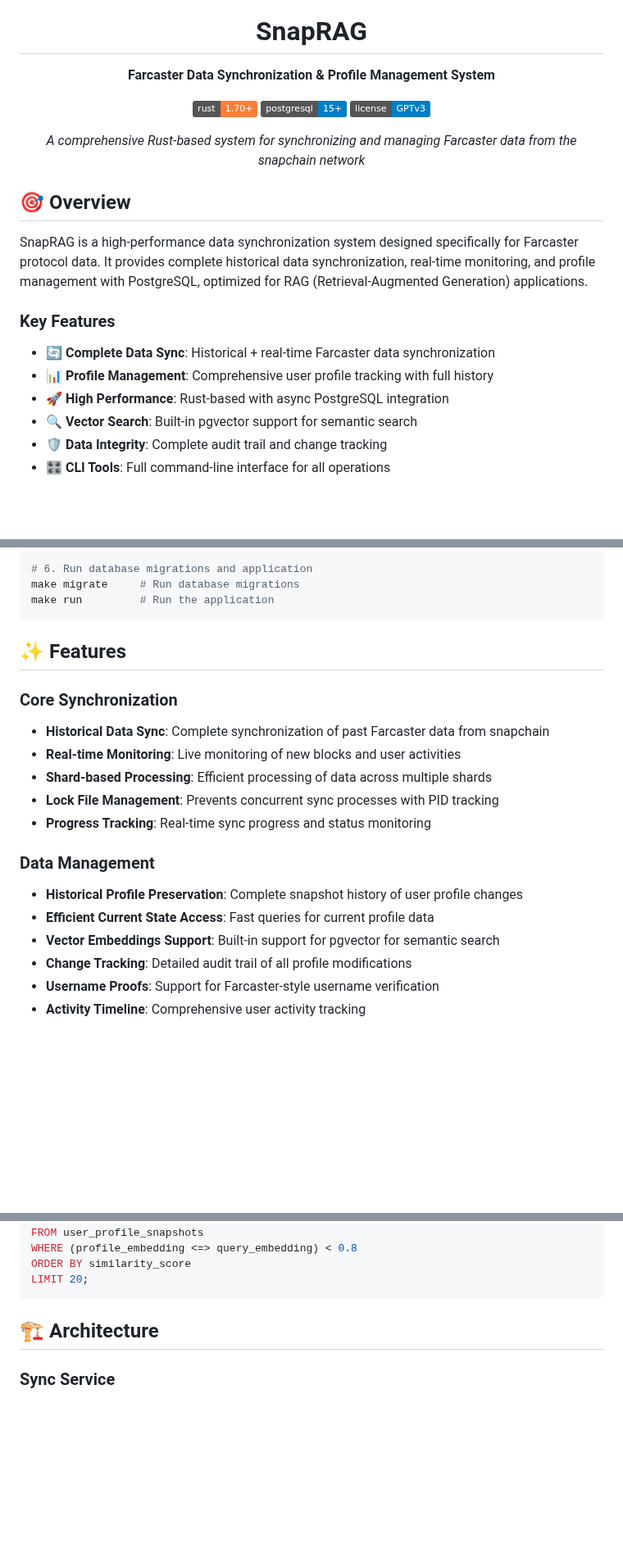
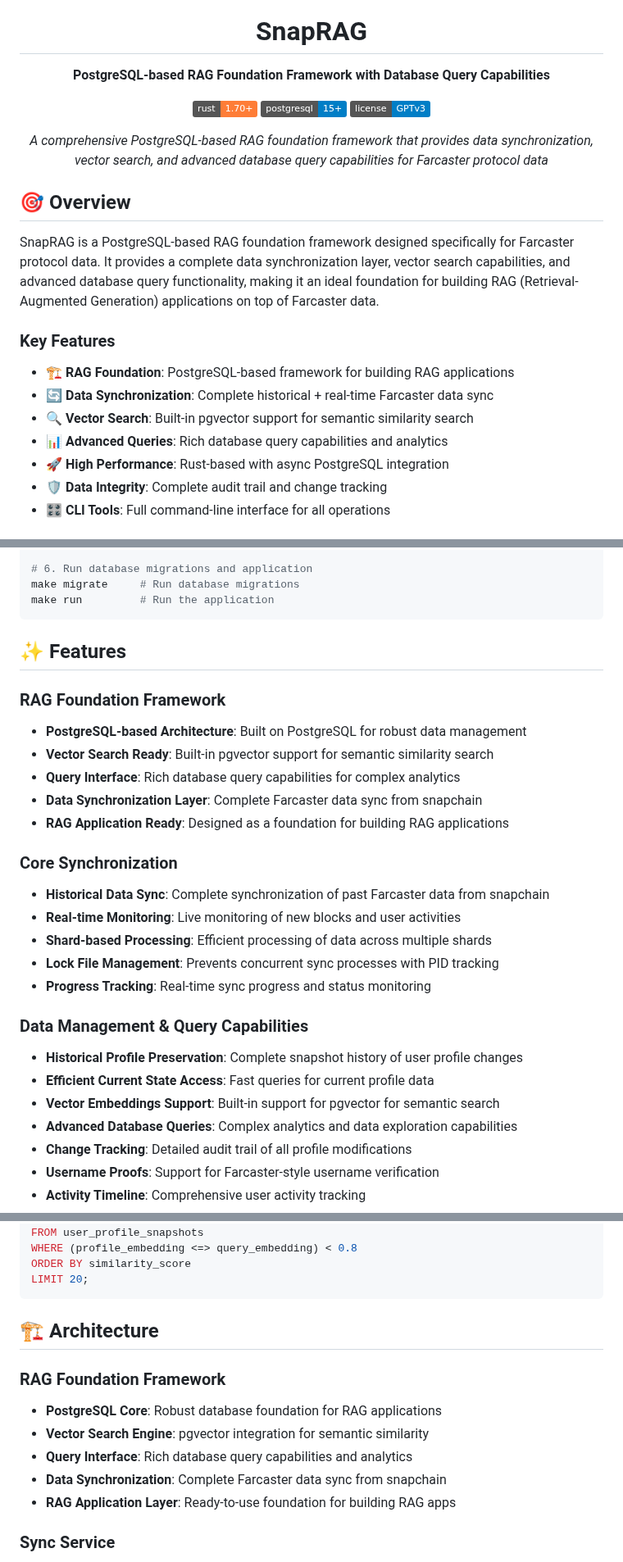
Before and after one commit to RyanKung/snaprag, a Markdown page: README.md, 3 parts joined by grey strips. Shown at 82% size. Drawn GitHub-style; badges without logos; blank space fills up the shorter version.

Commit message:
docs: update project description to reflect RAG foundation framework
- Update subtitle to 'PostgreSQL-based RAG Foundation Framework with Database Query Capabilities'
- Emphasize RAG foundation framework positioning
- Highlight PostgreSQL-based architecture and vector search capabilities
- Add RAG Foundation Framework section to features
- Update architecture section to reflect RAG application readiness
- Maintain data synchronization and query capabilities focus

```diff
--- a/README.md
+++ b/README.md
@@ -4,25 +4,26 @@
 
 # SnapRAG
 
-**Farcaster Data Synchronization & Profile Management System**
+**PostgreSQL-based RAG Foundation Framework with Database Query Capabilities**
 
 [![Rust](https://img.shields.io/badge/rust-1.70+-orange.svg)](https://www.rust-lang.org/)
 [![PostgreSQL](https://img.shields.io/badge/postgresql-15+-blue.svg)](https://www.postgresql.org/)
 [![License](https://img.shields.io/badge/license-GPTv3-blue.svg)](LICENSE)
 
-*A comprehensive Rust-based system for synchronizing and managing Farcaster data from the snapchain network*
+*A comprehensive PostgreSQL-based RAG foundation framework that provides data synchronization, vector search, and advanced database query capabilities for Farcaster protocol data*
 
 </div>
 
 ## 🎯 Overview
 
-SnapRAG is a high-performance data synchronization system designed specifically for Farcaster protocol data. It provides complete historical data synchronization, real-time monitoring, and profile management with PostgreSQL, optimized for RAG (Retrieval-Augmented Generation) applications.
+SnapRAG is a PostgreSQL-based RAG foundation framework designed specifically for Farcaster protocol data. It provides a complete data synchronization layer, vector search capabilities, and advanced database query functionality, making it an ideal foundation for building RAG (Retrieval-Augmented Generation) applications on top of Farcaster data.
 
 ### Key Features
-- 🔄 **Complete Data Sync**: Historical + real-time Farcaster data synchronization
-- 📊 **Profile Management**: Comprehensive user profile tracking with full history
+- 🏗️ **RAG Foundation**: PostgreSQL-based framework for building RAG applications
+- 🔄 **Data Synchronization**: Complete historical + real-time Farcaster data sync
+- 🔍 **Vector Search**: Built-in pgvector support for semantic similarity search
+- 📊 **Advanced Queries**: Rich database query capabilities and analytics
 - 🚀 **High Performance**: Rust-based with async PostgreSQL integration
-- 🔍 **Vector Search**: Built-in pgvector support for semantic search
 - 🛡️ **Data Integrity**: Complete audit trail and change tracking
 - 🎛️ **CLI Tools**: Full command-line interface for all operations
 
@@ -68,6 +69,13 @@ make run         # Run the application
 
 ## ✨ Features
 
+### RAG Foundation Framework
+- **PostgreSQL-based Architecture**: Built on PostgreSQL for robust data management
+- **Vector Search Ready**: Built-in pgvector support for semantic similarity search
+- **Query Interface**: Rich database query capabilities for complex analytics
+- **Data Synchronization Layer**: Complete Farcaster data sync from snapchain
+- **RAG Application Ready**: Designed as a foundation for building RAG applications
+
 ### Core Synchronization
 - **Historical Data Sync**: Complete synchronization of past Farcaster data from snapchain
 - **Real-time Monitoring**: Live monitoring of new blocks and user activities
@@ -75,10 +83,11 @@ make run         # Run the application
 - **Lock File Management**: Prevents concurrent sync processes with PID tracking
 - **Progress Tracking**: Real-time sync progress and status monitoring
 
-### Data Management
+### Data Management & Query Capabilities
 - **Historical Profile Preservation**: Complete snapshot history of user profile changes
 - **Efficient Current State Access**: Fast queries for current profile data
 - **Vector Embeddings Support**: Built-in support for pgvector for semantic search
+- **Advanced Database Queries**: Complex analytics and data exploration capabilities
 - **Change Tracking**: Detailed audit trail of all profile modifications
 - **Username Proofs**: Support for Farcaster-style username verification
 - **Activity Timeline**: Comprehensive user activity tracking
@@ -432,6 +441,13 @@ LIMIT 20;
 
 ## 🏗️ Architecture
 
+### RAG Foundation Framework
+- **PostgreSQL Core**: Robust database foundation for RAG applications
+- **Vector Search Engine**: pgvector integration for semantic similarity
+- **Query Interface**: Rich database query capabilities and analytics
+- **Data Synchronization**: Complete Farcaster data sync from snapchain
+- **RAG Application Layer**: Ready-to-use foundation for building RAG apps
+
 ### Sync Service
 - **SyncService**: Orchestrates the synchronization process
 - **ShardProcessor**: Processes individual shard chunks
```
Also changed, not shown: other parts of README.md (+1 -0 lines).
